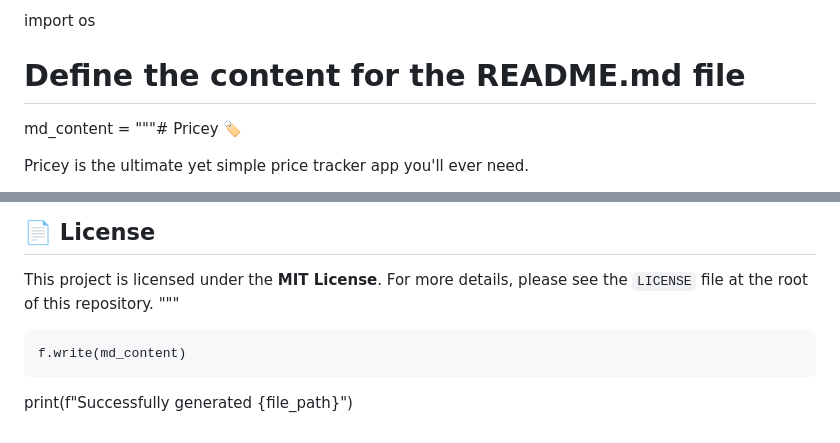
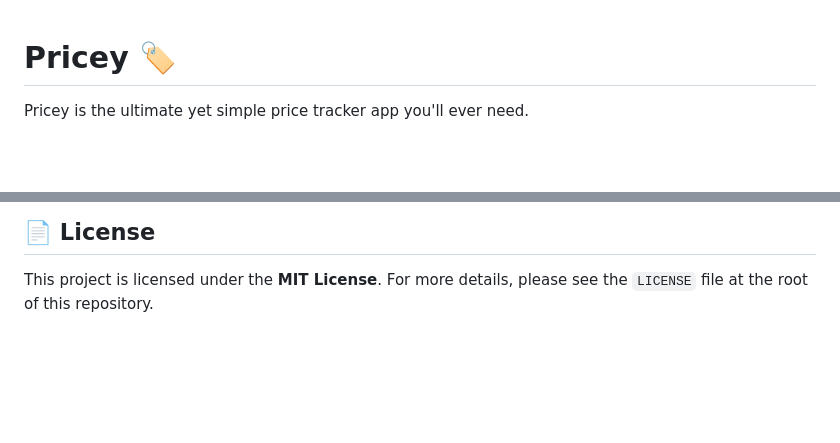
Before and after one commit to LND237/Pricey, a Markdown page: README.md, 2 parts joined by grey strips. GitHub-like rendering; blank space fills up the shorter version.

Commit message:
Refactor README.md to streamline content
Removed unnecessary code and simplified README content.

```diff
--- a/README.md
+++ b/README.md
@@ -1,7 +1,5 @@
-import os
 
-# Define the content for the README.md file
-md_content = """# Pricey 🏷️
+# Pricey 🏷️
 
 Pricey is the ultimate yet simple price tracker app you'll ever need.
 
@@ -52,9 +50,3 @@ If you have any feature requests, suggestions, or feedback, feel free to reach o
 ## 📄 License
 
 This project is licensed under the **MIT License**. For more details, please see the `LICENSE` file at the root of this repository.
-"""
-
-
-    f.write(md_content)
-
-print(f"Successfully generated {file_path}")
```
